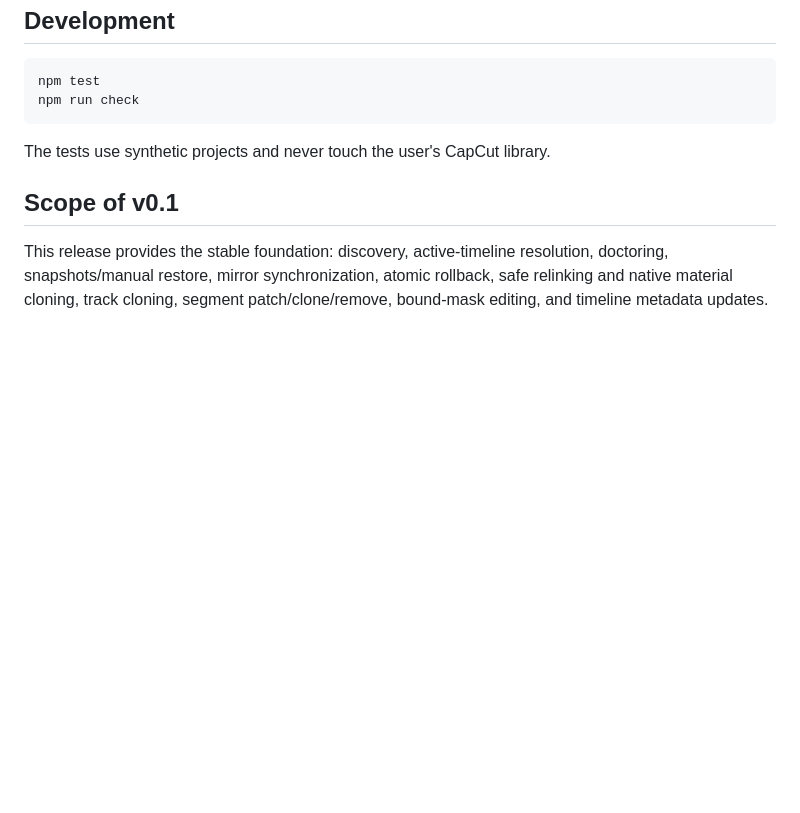
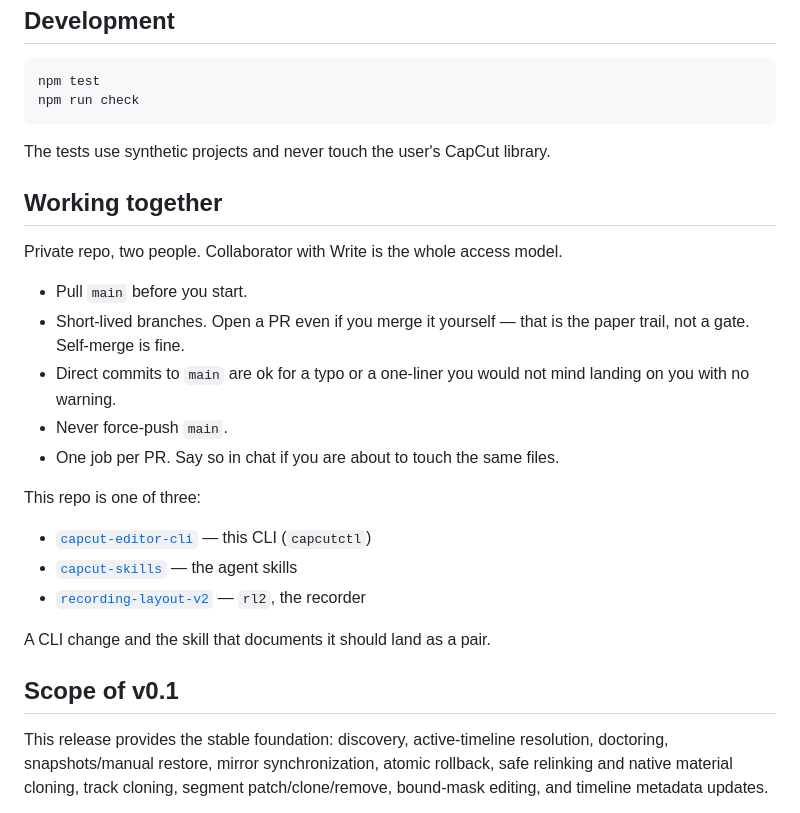
Before and after one commit to RoXsaita/capcut-editor-cli, a Markdown page: README.md, the part around the change. GitHub-like rendering; blank space fills up the shorter version.

Commit message:
docs: how two people work on this
Short working-together note for sharing the CLI. Does not change behaviour.

```diff
--- a/README.md
+++ b/README.md
@@ -292,6 +292,24 @@ npm run check
 
 The tests use synthetic projects and never touch the user's CapCut library.
 
+## Working together
+
+Private repo, two people. Collaborator with Write is the whole access model.
+
+- Pull `main` before you start.
+- Short-lived branches. Open a PR even if you merge it yourself — that is the paper trail, not a gate. Self-merge is fine.
+- Direct commits to `main` are ok for a typo or a one-liner you would not mind landing on you with no warning.
+- Never force-push `main`.
+- One job per PR. Say so in chat if you are about to touch the same files.
+
+This repo is one of three:
+
+- [`capcut-editor-cli`](https://github.com/RoXsaita/capcut-editor-cli) — this CLI (`capcutctl`)
+- [`capcut-skills`](https://github.com/RoXsaita/capcut-skills) — the agent skills
+- [`recording-layout-v2`](https://github.com/RoXsaita/recording-layout-v2) — `rl2`, the recorder
+
+A CLI change and the skill that documents it should land as a pair.
+
 ## Scope of v0.1
 
 This release provides the stable foundation: discovery, active-timeline resolution, doctoring, snapshots/manual restore, mirror synchronization, atomic rollback, safe relinking and native material cloning, track cloning, segment patch/clone/remove, bound-mask editing, and timeline metadata updates.
```
